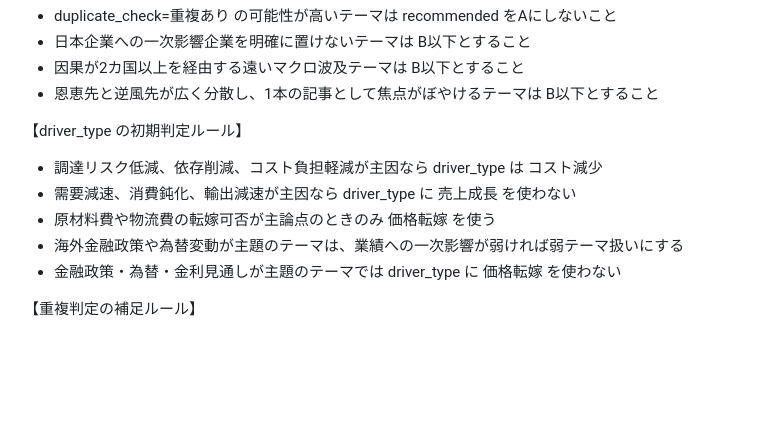
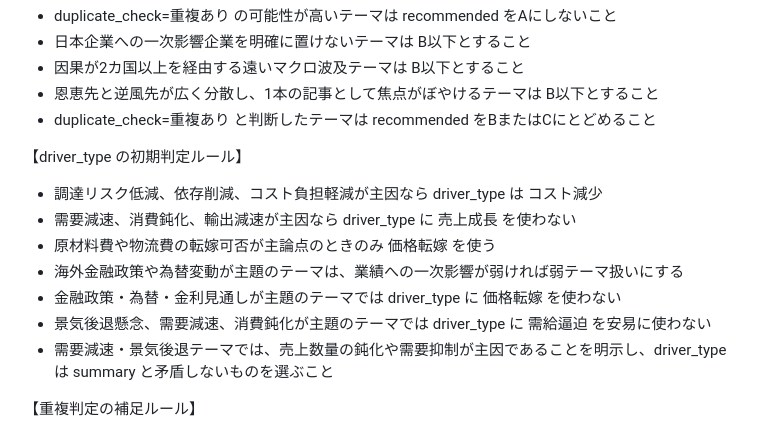
Before and after one commit to Ftomohiro0612/fic-investment-system, a Markdown page: prompts/article/industry_analysis_trend_list_main.md, the part around the change. Drawn GitHub-style; blank space fills up the shorter version.

Commit message:
Finalize scenario1 trend list tuning

```diff
--- a/prompts/article/industry_analysis_trend_list_main.md
+++ b/prompts/article/industry_analysis_trend_list_main.md
@@ -74,6 +74,7 @@ key_companiesは一次影響企業を優先してください。
 - 日本企業への一次影響企業を明確に置けないテーマは B以下とすること
 - 因果が2カ国以上を経由する遠いマクロ波及テーマは B以下とすること
 - 恩恵先と逆風先が広く分散し、1本の記事として焦点がぼやけるテーマは B以下とすること
+- duplicate_check=重複あり と判断したテーマは recommended をBまたはCにとどめること
 
 【driver_type の初期判定ルール】
 - 調達リスク低減、依存削減、コスト負担軽減が主因なら driver_type は コスト減少
@@ -81,6 +82,8 @@ key_companiesは一次影響企業を優先してください。
 - 原材料費や物流費の転嫁可否が主論点のときのみ 価格転嫁 を使う
 - 海外金融政策や為替変動が主題のテーマは、業績への一次影響が弱ければ弱テーマ扱いにする
 - 金融政策・為替・金利見通しが主題のテーマでは driver_type に 価格転嫁 を使わない
+- 景気後退懸念、需要減速、消費鈍化が主題のテーマでは driver_type に 需給逼迫 を安易に使わない
+- 需要減速・景気後退テーマでは、売上数量の鈍化や需要抑制が主因であることを明示し、driver_type は summary と矛盾しないものを選ぶこと
 
 【重複判定の補足ルール】
 - 既存記事と起点イベント・主ドライバー・影響方向が近く、差分が「数値更新のみ」「角度違いのみ」の場合は 重複あり とすること
```
Also changed, not shown: docs/change_log.md (+1 -0 lines).
